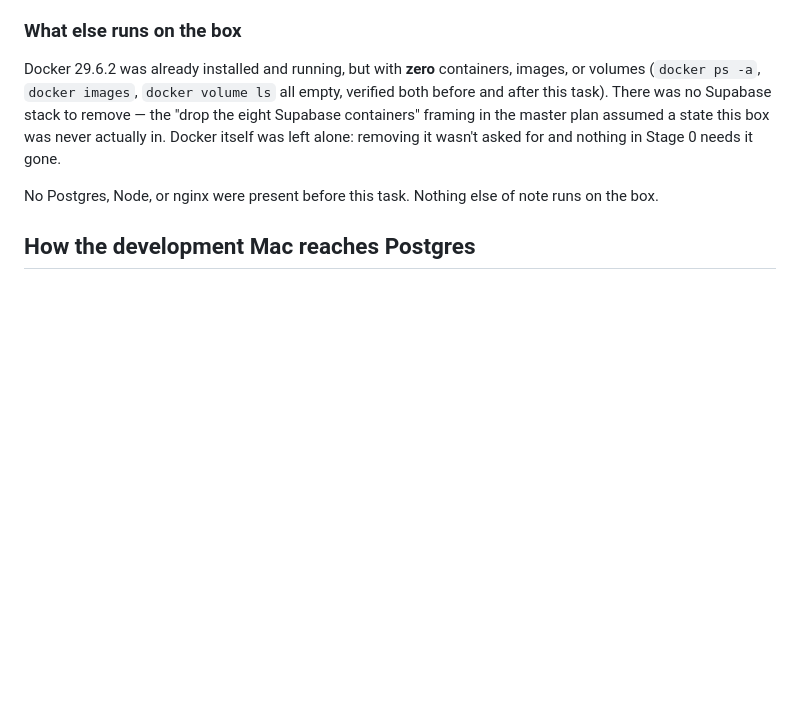
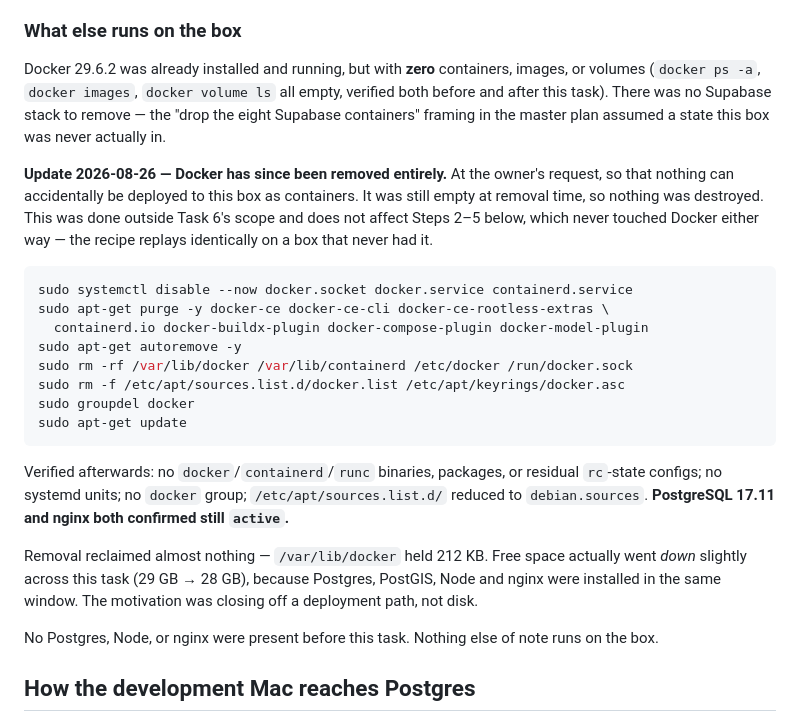
Before and after one commit to benjaminfrey/town-meeting-manager, a Markdown page: infrastructure/provision/README.md, the part around the change. Rendered like a GitHub page; blank space fills up the shorter version.

Commit message:
Document Docker removal in the provisioning record
Docker was removed from the VM at the owner's request, so nothing can
accidentally be deployed there as containers. It was empty at removal time
(0 containers, images, volumes) so nothing was destroyed, and PostgreSQL
and nginx were verified still active afterwards.

Recorded in the 'what else runs on the box' section rather than as a new
step, because Steps 2-5 never touched Docker and still replay identically
on a box that never had it.

Co-Authored-By: Claude Opus 5 <noreply@anthropic.com>

````diff
--- a/infrastructure/provision/README.md
+++ b/infrastructure/provision/README.md
@@ -28,8 +28,34 @@ containers, images, or volumes (`docker ps -a`, `docker images`, `docker
 volume ls` all empty, verified both before and after this task). There was
 no Supabase stack to remove — the "drop the eight Supabase containers"
 framing in the master plan assumed a state this box was never actually in.
-Docker itself was left alone: removing it wasn't asked for and nothing in
-Stage 0 needs it gone.
+
+**Update 2026-08-26 — Docker has since been removed entirely.** At the
+owner's request, so that nothing can accidentally be deployed to this box
+as containers. It was still empty at removal time, so nothing was
+destroyed. This was done outside Task 6's scope and does not affect Steps
+2–5 below, which never touched Docker either way — the recipe replays
+identically on a box that never had it.
+
+```bash
+sudo systemctl disable --now docker.socket docker.service containerd.service
+sudo apt-get purge -y docker-ce docker-ce-cli docker-ce-rootless-extras \
+  containerd.io docker-buildx-plugin docker-compose-plugin docker-model-plugin
+sudo apt-get autoremove -y
+sudo rm -rf /var/lib/docker /var/lib/containerd /etc/docker /run/docker.sock
+sudo rm -f /etc/apt/sources.list.d/docker.list /etc/apt/keyrings/docker.asc
+sudo groupdel docker
+sudo apt-get update
+```
+
+Verified afterwards: no `docker`/`containerd`/`runc` binaries, packages, or
+residual `rc`-state configs; no systemd units; no `docker` group;
+`/etc/apt/sources.list.d/` reduced to `debian.sources`. **PostgreSQL 17.11
+and nginx both confirmed still `active`.**
+
+Removal reclaimed almost nothing — `/var/lib/docker` held 212 KB. Free
+space actually went _down_ slightly across this task (29 GB → 28 GB),
+because Postgres, PostGIS, Node and nginx were installed in the same
+window. The motivation was closing off a deployment path, not disk.
 
 No Postgres, Node, or nginx were present before this task. Nothing else of
 note runs on the box.
````
